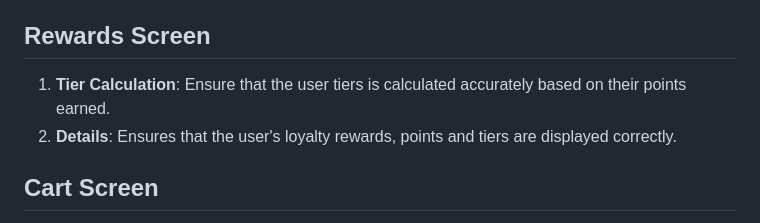
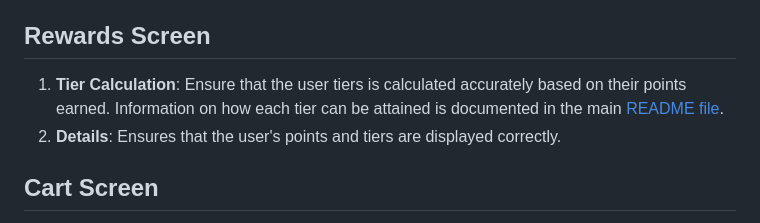
Before and after one commit to Ethan-Chew/UnifiedGoods, a Markdown page: docs/testing.md, the part around the change. GitHub-like rendering.

```diff
--- a/docs/testing.md
+++ b/docs/testing.md
@@ -49,8 +49,8 @@ How the UnifiedGoods site can be tested, to ensure that all implimented features
     - Verify that the products are filtered appropriately.
 
 ## Rewards Screen
-1. **Tier Calculation**: Ensure that the user tiers is calculated accurately based on their points earned.
-2. **Details**: Ensures that the user's loyalty rewards, points and tiers are displayed correctly.
+1. **Tier Calculation**: Ensure that the user tiers is calculated accurately based on their points earned. Information on how each tier can be attained is documented in the main [README file](../README.md).
+2. **Details**: Ensures that the user's points and tiers are displayed correctly.
 
 ## Cart Screen
 1. **Cart Functionality**: Products added to carts are stored and shown correctly. Check if the product can be viewed, removed or edit the quantity in the cart.
```
Also changed, not shown: README.md (+7 -1 lines), docs/testing copy.md (deleted, +0 -71 lines).
